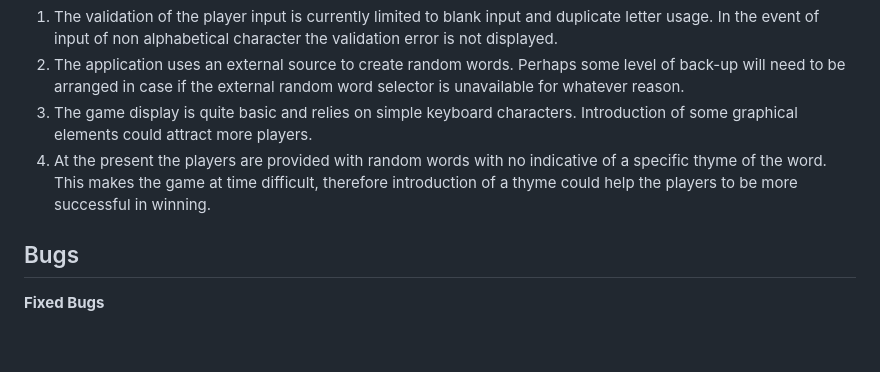
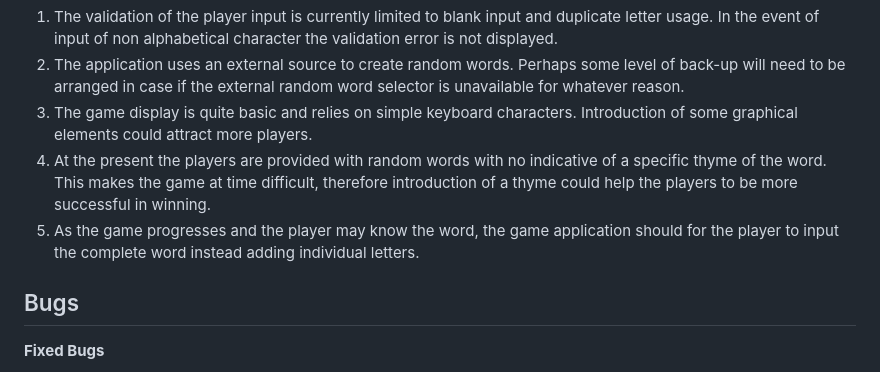
Before and after one commit to Roxana1981/thehangman, a Markdown page: README.md, the part around the change. Drawn GitHub-style; blank space fills up the shorter version.

Commit message:
Update future enhancements section in Readme

```diff
--- a/README.md
+++ b/README.md
@@ -72,6 +72,7 @@ Some of the potential future enhancements are as follows:
 2. The application uses an external source to create random words. Perhaps some level of back-up will need to be arranged in case if the external random word selector is unavailable for whatever reason.
 3. The game display is quite basic and relies on simple keyboard characters. Introduction of some graphical elements could attract more players.
 4. At the present the players are provided with random words with no indicative of a specific thyme of the word. This makes the game at time difficult, therefore introduction of a thyme could help the players to be more successful in winning.
+5. As the game progresses and the player may know the word, the game application should for the player to input the complete word instead adding individual letters.
 
 ## Bugs ##
 
```
